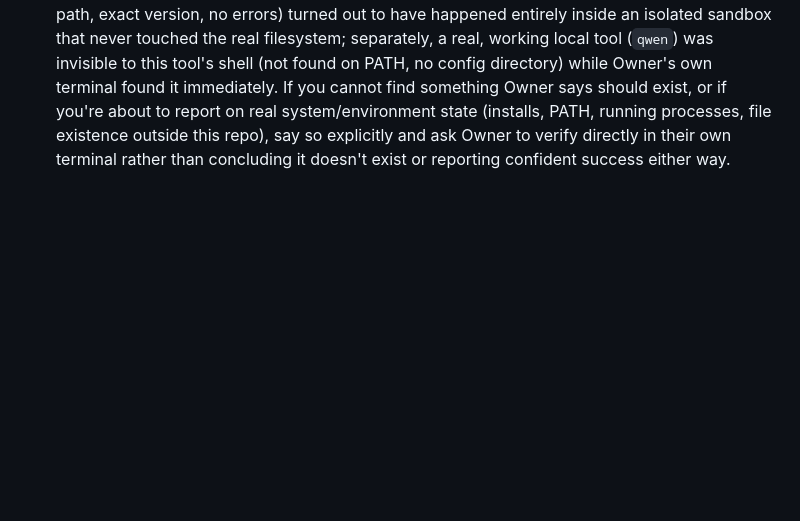
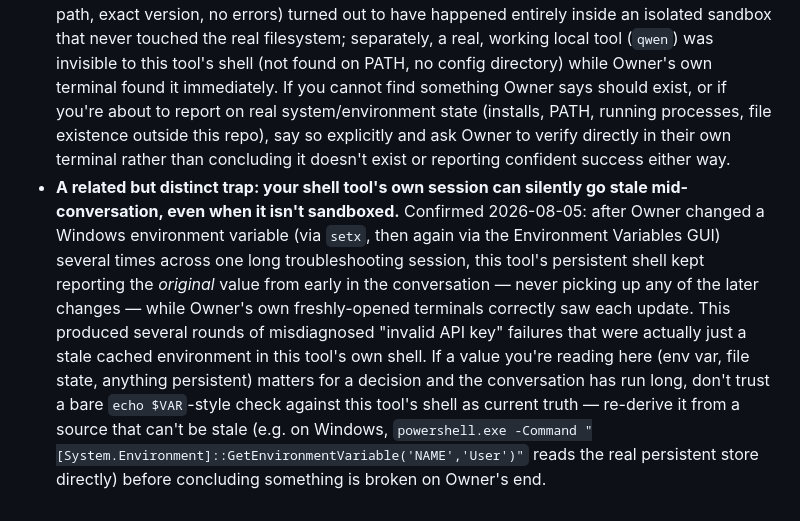
Before and after one commit to shawnaloisio-glitch/Jprogram, a Markdown page: CLAUDE.md, the part around the change. Rendered like a GitHub page; blank space fills up the shorter version.

```diff
--- a/CLAUDE.md
+++ b/CLAUDE.md
@@ -95,3 +95,4 @@ Do not treat changes to these as routine — any touch to these files is an auto
 - **The canonical corpus is the single source of truth.** Analyzers only read it, never write to it.
 - **Silent scope creep is a failure.** If OC's diff touches files outside what was asked, flag it explicitly — do not let it pass because it "looked fine."
 - **Your shell/bash tool may be sandboxed, isolated from Owner's real system, regardless of what the environment setting claims.** Confirmed twice: an install that reported success (exact path, exact version, no errors) turned out to have happened entirely inside an isolated sandbox that never touched the real filesystem; separately, a real, working local tool (`qwen`) was invisible to this tool's shell (not found on PATH, no config directory) while Owner's own terminal found it immediately. If you cannot find something Owner says should exist, or if you're about to report on real system/environment state (installs, PATH, running processes, file existence outside this repo), say so explicitly and ask Owner to verify directly in their own terminal rather than concluding it doesn't exist or reporting confident success either way.
+- **A related but distinct trap: your shell tool's own session can silently go stale mid-conversation, even when it isn't sandboxed.** Confirmed 2026-08-05: after Owner changed a Windows environment variable (via `setx`, then again via the Environment Variables GUI) several times across one long troubleshooting session, this tool's persistent shell kept reporting the *original* value from early in the conversation — never picking up any of the later changes — while Owner's own freshly-opened terminals correctly saw each update. This produced several rounds of misdiagnosed "invalid API key" failures that were actually just a stale cached environment in this tool's own shell. If a value you're reading here (env var, file state, anything persistent) matters for a decision and the conversation has run long, don't trust a bare `echo $VAR`-style check against this tool's shell as current truth — re-derive it from a source that can't be stale (e.g. on Windows, `powershell.exe -Command "[System.Environment]::GetEnvironmentVariable('NAME','User')"` reads the real persistent store directly) before concluding something is broken on Owner's end.
```
Also changed, not shown: WORKING_LIST.md (+1 -0 lines).
